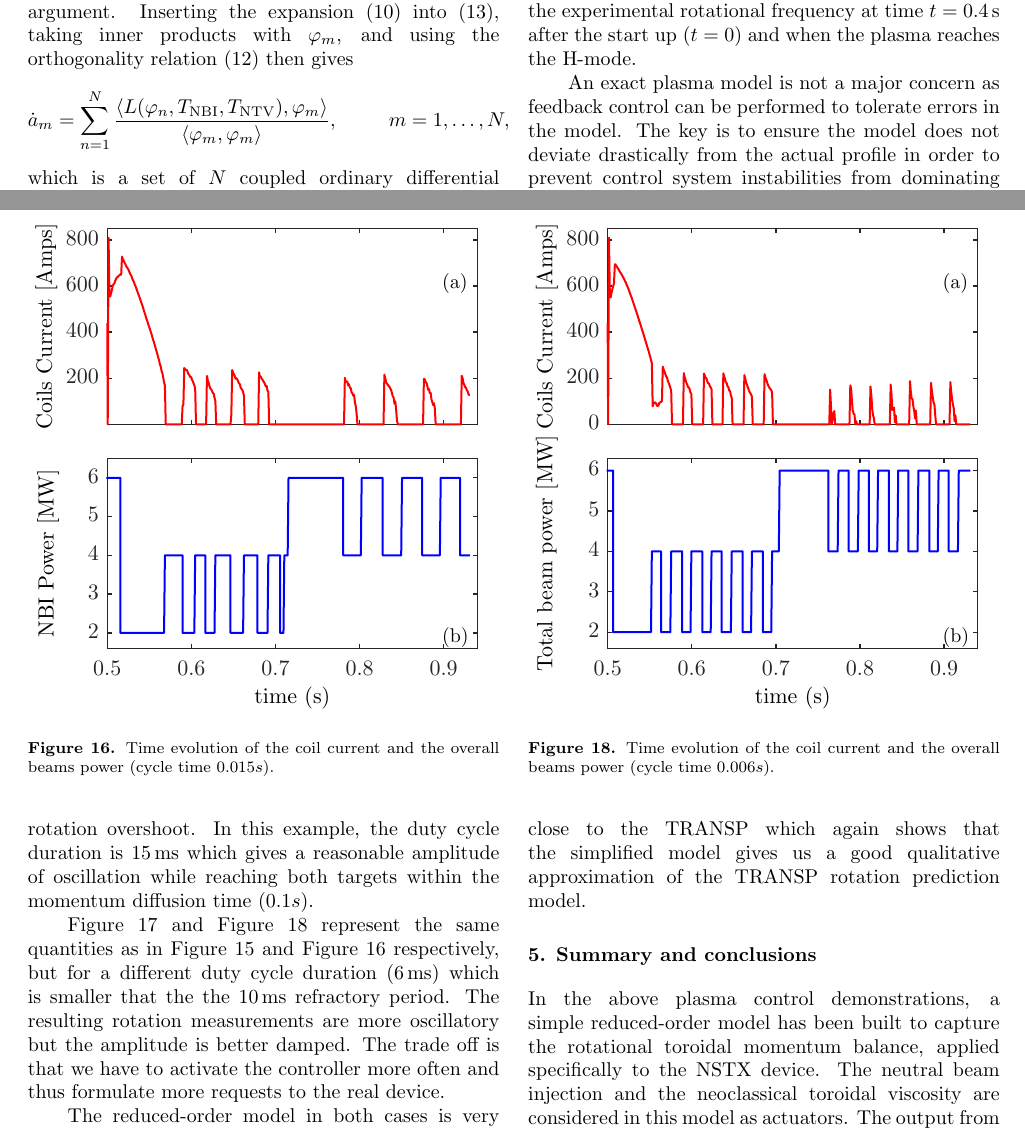
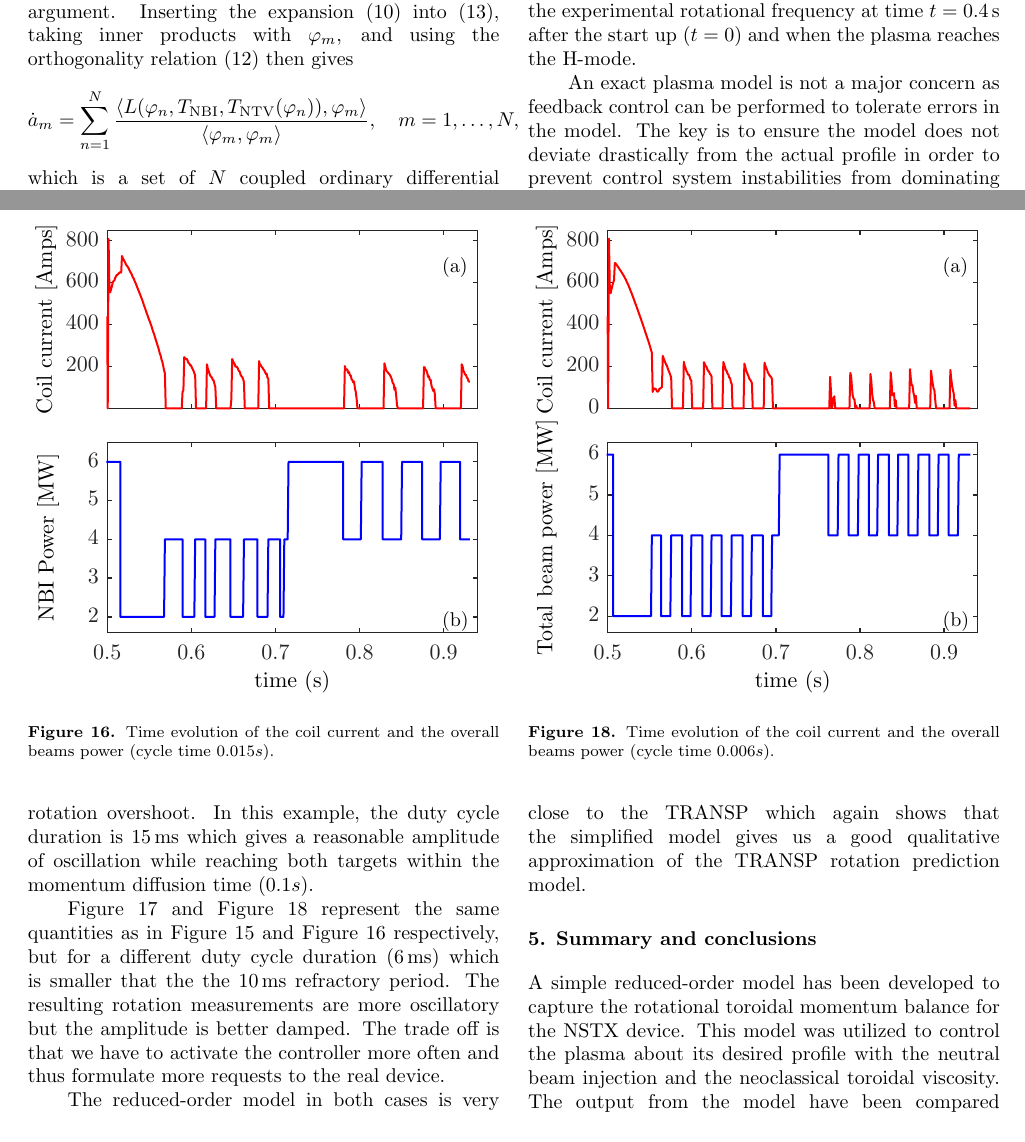
Before and after one commit to igoumiri/nf2015, a LaTeX paper (pap14.tex): two parts of pages 7 and 13 of 16, joined at a grey line, cut so that both start at the same text. Compiled offline with pdfLaTeX.

Commit message:
Fix typos (Sam)

```diff
--- a/pap14.tex
+++ b/pap14.tex
@@ -428,8 +428,8 @@ Note that~\eqref{model0} is linear in~$\omega$, and can be written as
 \end{equation}
 where $L$ is a differential operator linear in each argument.  Inserting the expansion~\eqref{decomp} into~\eqref{eq:3}, taking inner products with~$\varphi_m$, and using the orthogonality relation~\eqref{eq:2} then gives
 \begin{equation*}
-  \dot a_m = \sum_{n=1}^N \frac{\langle L(\varphi_n, T_\text{NBI}, T_\text{NTV}),
-    \varphi_m\rangle}{\langle \varphi_m,\varphi_m\rangle},\qquad m=1,\ldots,N,
+  \dot a_m = \sum_{n=1}^N \frac{\langle L(\varphi_n, T_\text{NBI}, T_\text{NTV}(\varphi_n)),
+    \varphi_m\rangle}{\langle \varphi_m,\varphi_m\rangle},\quad m=1,\ldots,N,
 \end{equation*}
 which is a set of $N$ coupled ordinary differential equations for the coefficients $a_m$.
 
@@ -852,7 +852,8 @@ The reduced-order model in both cases is very close to the TRANSP which again sh
 \section{Summary and conclusions}
 \label{sec:conclusions}
 
-In the above plasma control demonstrations, a simple reduced-order model has been built to capture the rotational toroidal momentum balance, applied specifically to the NSTX device. The neutral beam injection and the neoclassical toroidal viscosity are considered in this model as actuators. The output from the present model have been compared with analysis from a predictive model of NSTX and were found to be in good agreement.
+A simple reduced-order model has been developed to capture the rotational toroidal momentum balance for the NSTX device.  This model was utilized to control the plasma about its desired profile with the neutral beam injection and the neoclassical toroidal viscosity.
+The output from the model have been compared with analysis from a predictive model of NSTX and were found to be in good agreement.
 Based on this simplified model, a complete feedback control design using optimal control techniques as shown above and enables controlling the plasma about a desired profile. This reduced-order controller was then tested using the NSTX predictive model and enabled the rotation profile to reach the desired profile.
 
 Generally, broader toroidal rotation profile brings more stability to the plasma \cite{Sabbagh10} and local rotation shear can affect MHD modes  \cite{Gerhardt09}. In the new upgrade of the device, NSTX-U, three additional NBI sources (Figure~{\ref{NBI_pics}}) will provide significantly different torque profiles which can affect a broader region of the plasma, specifically towards the edge and can change the shear locally. In this case, the controller can use these added beam sources allowing significantly greater control of plasma instabilities.
```
Also changed, not shown: figs/Fig18a.eps, figs/fig14a.eps, figs/fig16a.eps, pap14.tex (4 more changed lines).
